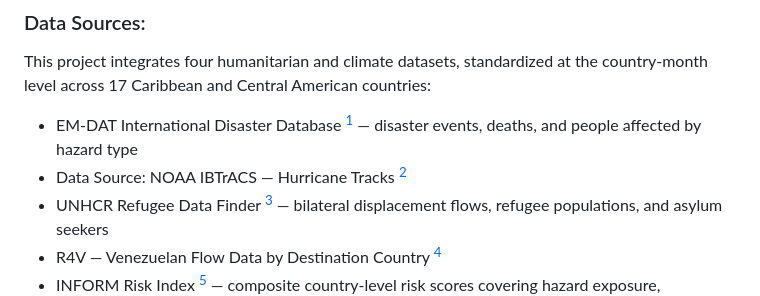
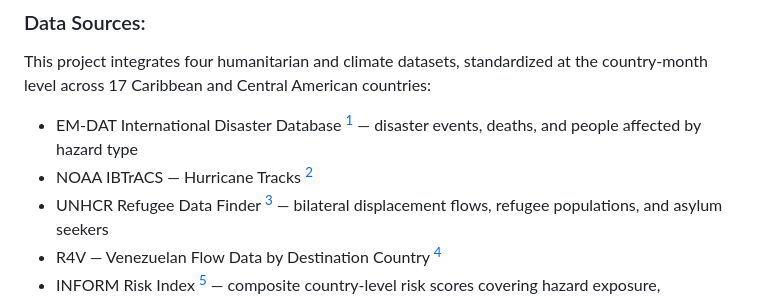
Before and after one commit to acsoteldo/Emergency-Chatbot, a Markdown page: README.md, the part around the change. Drawn GitHub-style.

```diff
--- a/README.md
+++ b/README.md
@@ -16,7 +16,7 @@ Python, FastAPI, pandas, scipy (HiGHS solver), Chart.js, Leaflet.js, HTML/CSS/JS
 ### Data Sources:
 This project integrates four humanitarian and climate datasets, standardized at the country-month level across 17 Caribbean and Central American countries:
 * EM-DAT International Disaster Database [^1] — disaster events, deaths, and people affected by hazard type
-* Data Source: NOAA IBTrACS — Hurricane Tracks [^2]
+* NOAA IBTrACS — Hurricane Tracks [^2]
 * UNHCR Refugee Data Finder [^3] — bilateral displacement flows, refugee populations, and asylum seekers
 * R4V — Venezuelan Flow Data by Destination Country [^4]
 * INFORM Risk Index [^5] — composite country-level risk scores covering hazard exposure, vulnerability, and coping capacity
```
